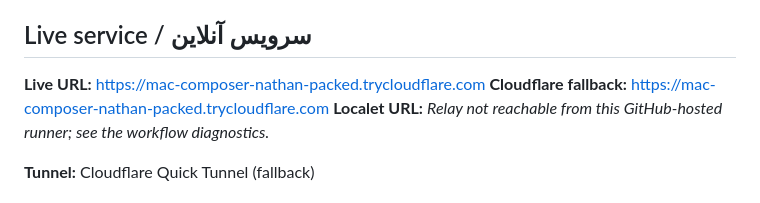
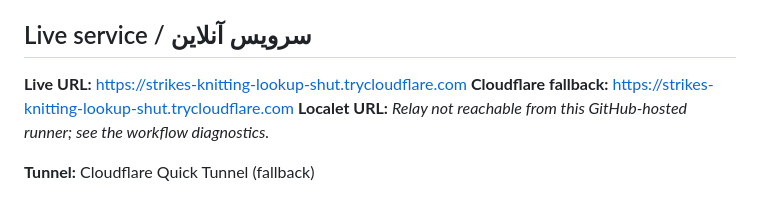
Before and after one commit to Amsh23/PicoHub, a Markdown page: README.md, the part around the change. Rendered like a GitHub page.

Commit message:
Update verified PicoHub public tunnel URL

```diff
--- a/README.md
+++ b/README.md
@@ -4,8 +4,8 @@
 
 ## Live service / سرویس آنلاین
 
-**Live URL:** [https://mac-composer-nathan-packed.trycloudflare.com](https://mac-composer-nathan-packed.trycloudflare.com)
-**Cloudflare fallback:** [https://mac-composer-nathan-packed.trycloudflare.com](https://mac-composer-nathan-packed.trycloudflare.com)
+**Live URL:** [https://strikes-knitting-lookup-shut.trycloudflare.com](https://strikes-knitting-lookup-shut.trycloudflare.com)
+**Cloudflare fallback:** [https://strikes-knitting-lookup-shut.trycloudflare.com](https://strikes-knitting-lookup-shut.trycloudflare.com)
 **Localet URL:** _Relay not reachable from this GitHub-hosted runner; see the workflow diagnostics._
 
 **Tunnel:** Cloudflare Quick Tunnel (fallback)
```
